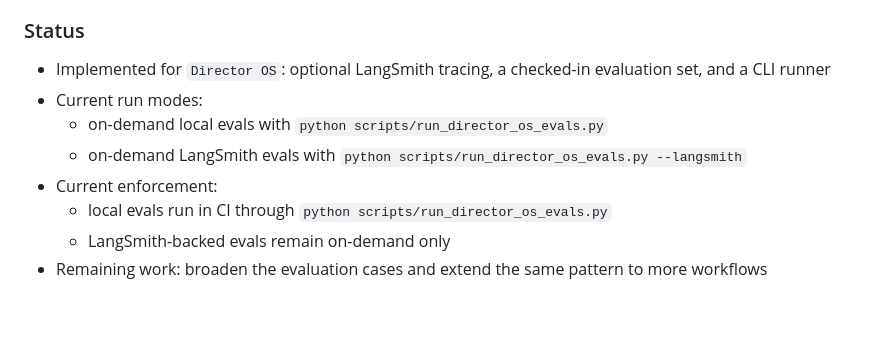
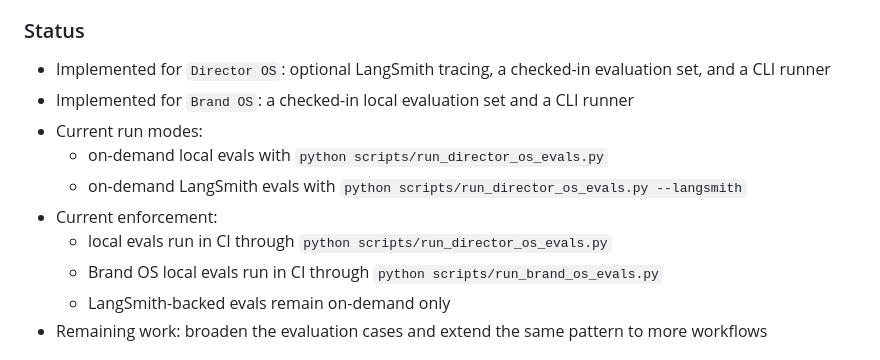
Before and after one commit to ramirez-ai-labs/ai-operating-system, a Markdown page: plan.md, the part around the change. Rendered like a GitHub page; blank space fills up the shorter version.

Commit message:
Sync plan with Brand OS evaluation workflow (#25)

```diff
--- a/plan.md
+++ b/plan.md
@@ -132,11 +132,13 @@ Add workflow visibility and quality measurement so agentic behavior can be intro
 ### Status
 
 - Implemented for `Director OS`: optional LangSmith tracing, a checked-in evaluation set, and a CLI runner
+- Implemented for `Brand OS`: a checked-in local evaluation set and a CLI runner
 - Current run modes:
   - on-demand local evals with `python scripts/run_director_os_evals.py`
   - on-demand LangSmith evals with `python scripts/run_director_os_evals.py --langsmith`
 - Current enforcement:
   - local evals run in CI through `python scripts/run_director_os_evals.py`
+  - Brand OS local evals run in CI through `python scripts/run_brand_os_evals.py`
   - LangSmith-backed evals remain on-demand only
 - Remaining work: broaden the evaluation cases and extend the same pattern to more workflows
 
```
